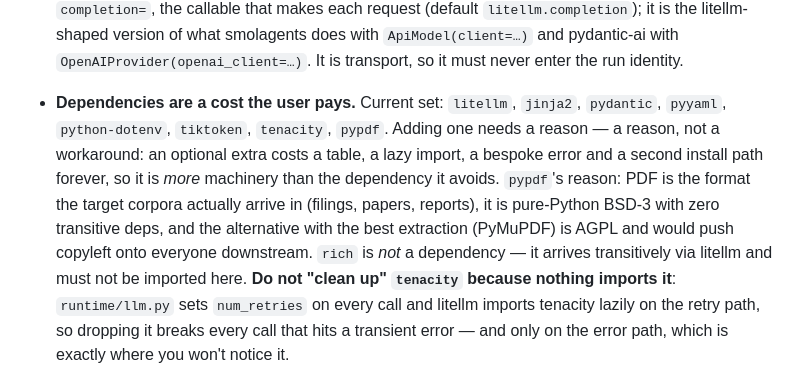
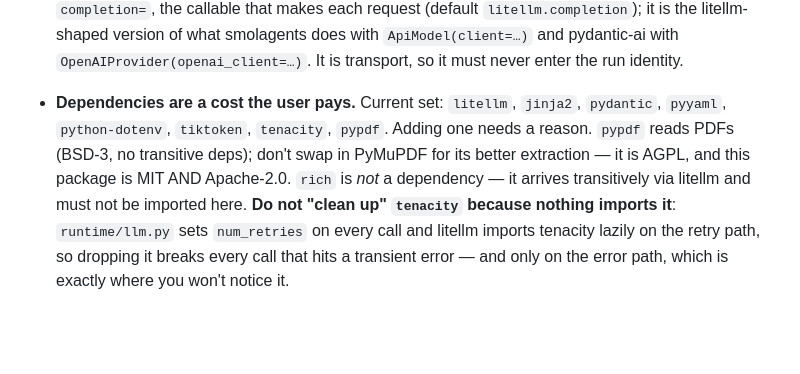
Before and after one commit to michaeltheologitis/r3con, a Markdown page: CLAUDE.md, the part around the change. Rendered like a GitHub page; blank space fills up the shorter version.

Commit message:
docs: trim the dependency note back to the fact
The pypdf entry had grown a paragraph of rationale about optional extras that
belonged in a commit message, not in the standing discipline. Keeps the two
load-bearing bits: pypdf is in the set, and PyMuPDF is AGPL so it must not
replace it.

Co-Authored-By: Claude Opus 5 (1M context) <noreply@anthropic.com>

```diff
--- a/CLAUDE.md
+++ b/CLAUDE.md
@@ -145,13 +145,9 @@ research repo it came from never had to think about:
   with `OpenAIProvider(openai_client=…)`. It is transport, so it must never enter the run
   identity.
 - **Dependencies are a cost the user pays.** Current set: `litellm`, `jinja2`, `pydantic`,
-  `pyyaml`, `python-dotenv`, `tiktoken`, `tenacity`, `pypdf`. Adding one needs a reason —
-  a reason, not a workaround: an optional extra costs a table, a lazy import, a bespoke
-  error and a second install path forever, so it is *more* machinery than the dependency
-  it avoids. `pypdf`'s reason: PDF is the format the target corpora actually arrive in
-  (filings, papers, reports), it is pure-Python BSD-3 with zero transitive deps, and the
-  alternative with the best extraction (PyMuPDF) is AGPL and would push copyleft onto
-  everyone downstream. `rich` is
+  `pyyaml`, `python-dotenv`, `tiktoken`, `tenacity`, `pypdf`. Adding one needs a reason.
+  `pypdf` reads PDFs (BSD-3, no transitive deps); don't swap in PyMuPDF for its better
+  extraction — it is AGPL, and this package is MIT AND Apache-2.0. `rich` is
   *not* a dependency — it arrives transitively via litellm and must not be imported here.
   **Do not "clean up" `tenacity` because nothing imports it**: `runtime/llm.py` sets
   `num_retries` on every call and litellm imports tenacity lazily on the retry path, so
```
